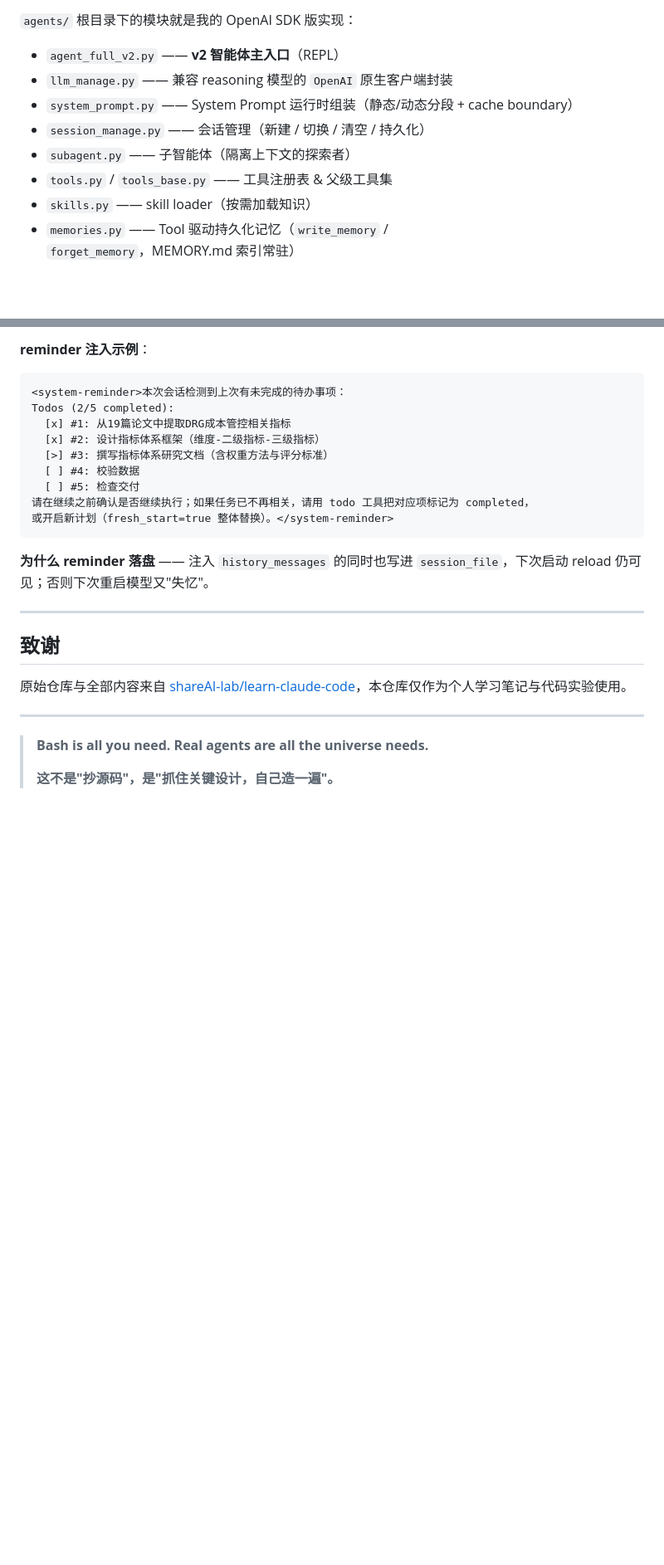
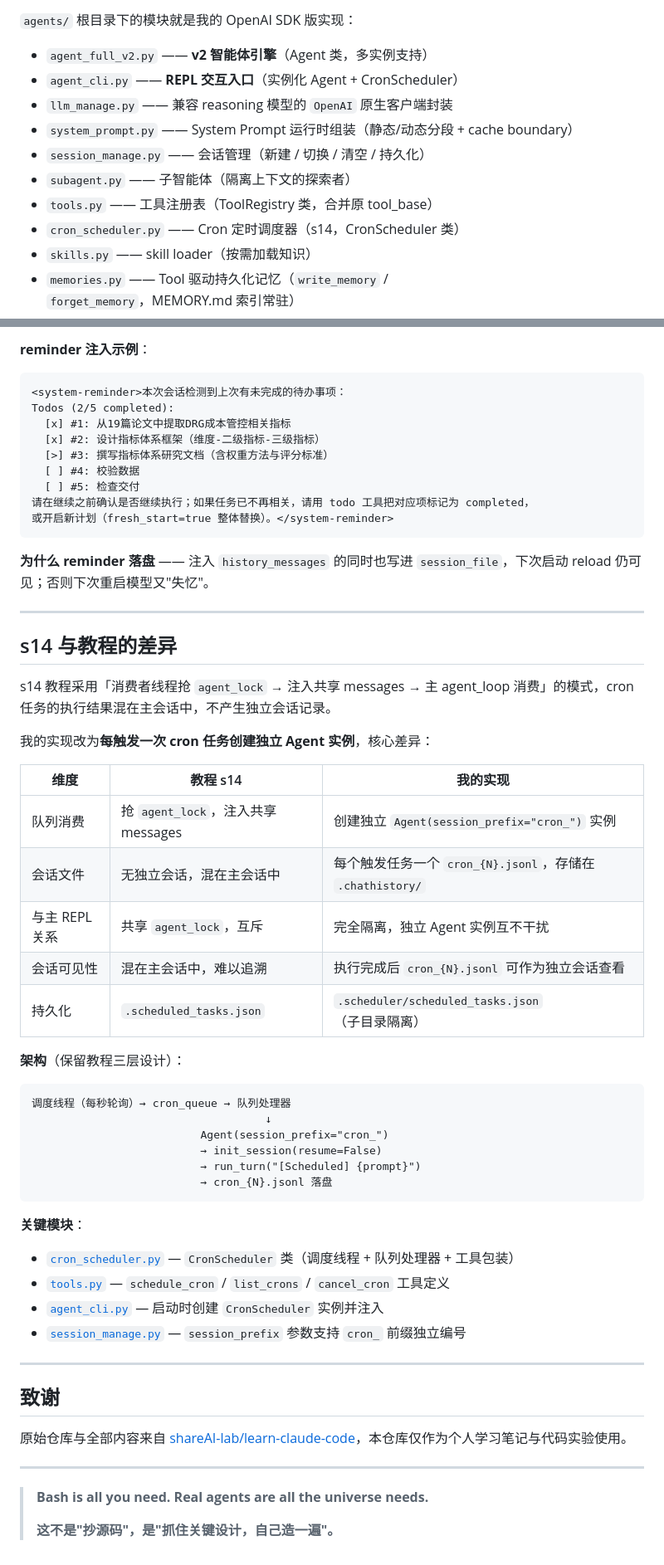
Before and after one commit to peijiping/learn-claude-code-langchain, a Markdown page: README.md, 2 parts joined by grey strips. Shown at 83% size. Drawn GitHub-style; blank space fills up the shorter version.

Commit message:
更新README文件

````diff
--- a/README.md
+++ b/README.md
@@ -33,12 +33,14 @@
 
 `agents/` 根目录下的模块就是我的 OpenAI SDK 版实现：
 
-- `agent_full_v2.py` —— **v2 智能体主入口**（REPL）
+- `agent_full_v2.py` —— **v2 智能体引擎**（Agent 类，多实例支持）
+- `agent_cli.py` —— **REPL 交互入口**（实例化 Agent + CronScheduler）
 - `llm_manage.py` —— 兼容 reasoning 模型的 `OpenAI` 原生客户端封装
 - `system_prompt.py` —— System Prompt 运行时组装（静态/动态分段 + cache boundary）
 - `session_manage.py` —— 会话管理（新建 / 切换 / 清空 / 持久化）
 - `subagent.py` —— 子智能体（隔离上下文的探索者）
-- `tools.py` / `tools_base.py` —— 工具注册表 & 父级工具集
+- `tools.py` —— 工具注册表（ToolRegistry 类，合并原 tool_base）
+- `cron_scheduler.py` —— Cron 定时调度器（s14，CronScheduler 类）
 - `skills.py` —— skill loader（按需加载知识）
 - `memories.py` —— Tool 驱动持久化记忆（`write_memory` / `forget_memory`，MEMORY.md 索引常驻）
 - `todo_manager.py` —— TodoWrite（短清单）
@@ -318,6 +323,39 @@ Todos (2/5 completed):
 
 ---
 
+## s14 与教程的差异
+
+s14 教程采用「消费者线程抢 `agent_lock` → 注入共享 messages → 主 agent_loop 消费」的模式，cron 任务的执行结果混在主会话中，不产生独立会话记录。
+
+我的实现改为**每触发一次 cron 任务创建独立 Agent 实例**，核心差异：
+
+| 维度 | 教程 s14 | 我的实现 |
+|------|---------|---------|
+| 队列消费 | 抢 `agent_lock`，注入共享 messages | 创建独立 `Agent(session_prefix="cron_")` 实例 |
+| 会话文件 | 无独立会话，混在主会话中 | 每个触发任务一个 `cron_{N}.jsonl`，存储在 `.chathistory/` |
+| 与主 REPL 关系 | 共享 `agent_lock`，互斥 | 完全隔离，独立 Agent 实例互不干扰 |
+| 会话可见性 | 混在主会话中，难以追溯 | 执行完成后 `cron_{N}.jsonl` 可作为独立会话查看 |
+| 持久化 | `.scheduled_tasks.json` | `.scheduler/scheduled_tasks.json`（子目录隔离） |
+
+**架构**（保留教程三层设计）：
+
+```
+调度线程（每秒轮询）→ cron_queue → 队列处理器
+                                    ↓
+                          Agent(session_prefix="cron_")
+                          → init_session(resume=False)
+                          → run_turn("[Scheduled] {prompt}")
+                          → cron_{N}.jsonl 落盘
+```
+
+**关键模块**：
+- [`cron_scheduler.py`](agents/cron_scheduler.py) — `CronScheduler` 类（调度线程 + 队列处理器 + 工具包装）
+- [`tools.py`](agents/tools.py) — `schedule_cron` / `list_crons` / `cancel_cron` 工具定义
+- [`agent_cli.py`](agents/agent_cli.py) — 启动时创建 `CronScheduler` 实例并注入
+- [`session_manage.py`](agents/session_manage.py) — `session_prefix` 参数支持 `cron_` 前缀独立编号
+
+---
+
 ## 致谢
 
 原始仓库与全部内容来自 [shareAI-lab/learn-claude-code](https://github.com/shareAI-lab/learn-claude-code)，本仓库仅作为个人学习笔记与代码实验使用。
````
Also changed, not shown: other parts of README.md (+10 -7 lines).
